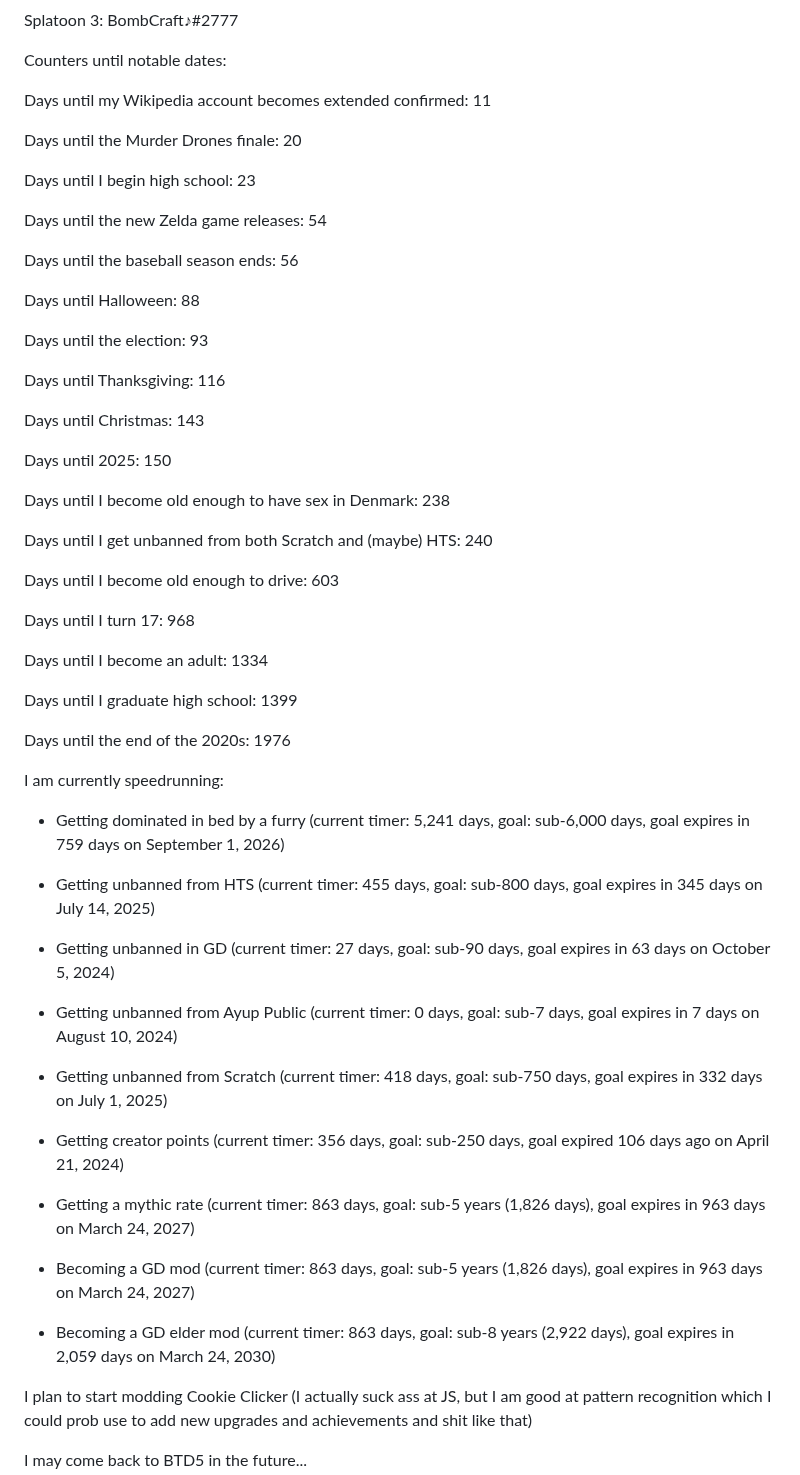
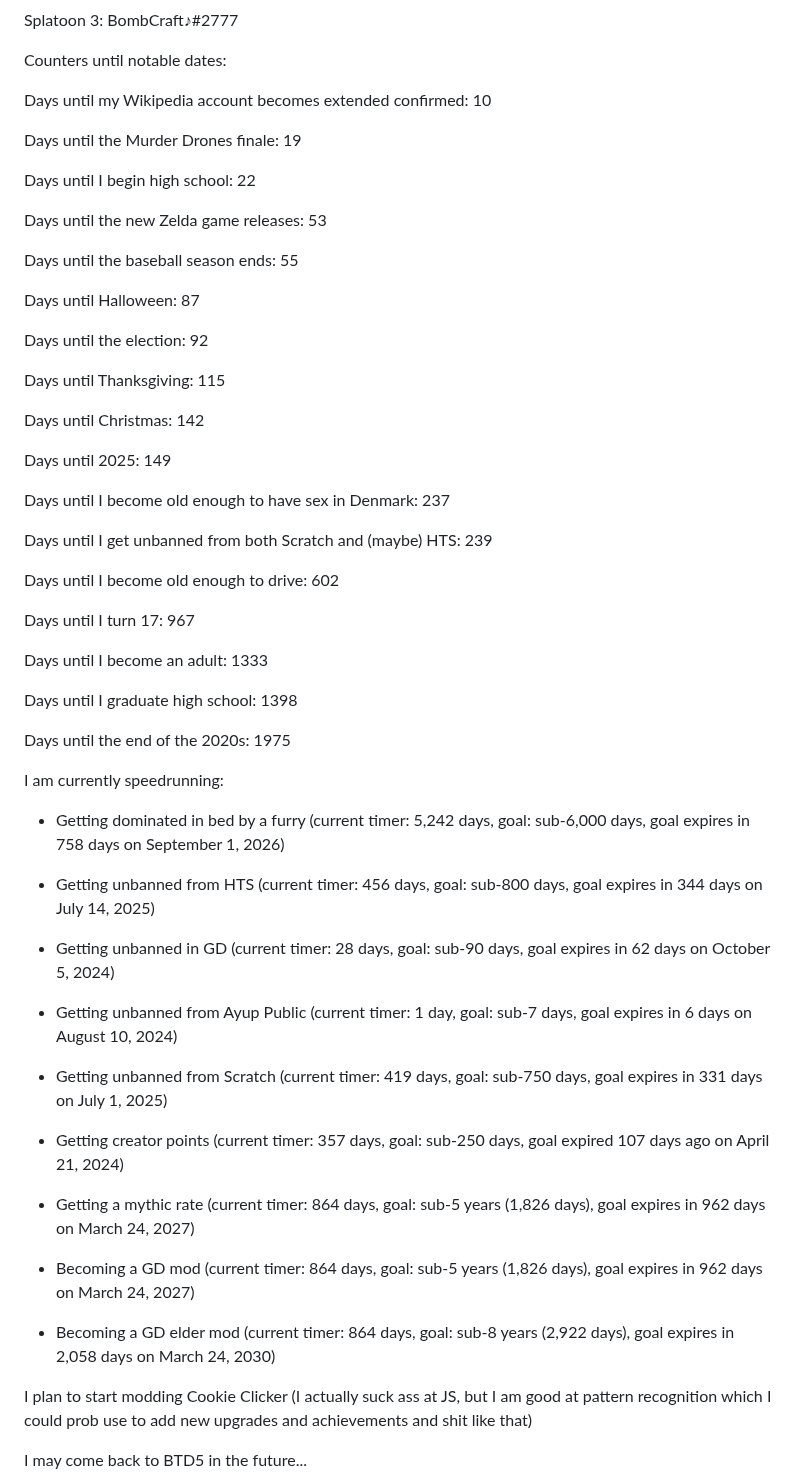
Before and after one commit to ImmediateMurderProfessionals/ImmediateMurderProfessionals, a Markdown page: README.md, the part around the change. Rendered like a GitHub page.

Commit message:
i see colors

```diff
--- a/README.md
+++ b/README.md
@@ -24,59 +24,59 @@ Splatoon 3: BombCraft♪#2777
 
 Counters until notable dates:
 
-Days until my Wikipedia account becomes extended confirmed: 11
+Days until my Wikipedia account becomes extended confirmed: 10
 
-Days until the Murder Drones finale: 20
+Days until the Murder Drones finale: 19
 
-Days until I begin high school: 23
+Days until I begin high school: 22
 
-Days until the new Zelda game releases: 54
+Days until the new Zelda game releases: 53
 
-Days until the baseball season ends: 56
+Days until the baseball season ends: 55
 
-Days until Halloween: 88
+Days until Halloween: 87
 
-Days until the election: 93
+Days until the election: 92
 
-Days until Thanksgiving: 116
+Days until Thanksgiving: 115
 
-Days until Christmas: 143
+Days until Christmas: 142
 
-Days until 2025: 150
+Days until 2025: 149
 
-Days until I become old enough to have sex in Denmark: 238
+Days until I become old enough to have sex in Denmark: 237
 
-Days until I get unbanned from both Scratch and (maybe) HTS: 240
+Days until I get unbanned from both Scratch and (maybe) HTS: 239
 
-Days until I become old enough to drive: 603
+Days until I become old enough to drive: 602
 
-Days until I turn 17: 968
+Days until I turn 17: 967
 
-Days until I become an adult: 1334
+Days until I become an adult: 1333
 
-Days until I graduate high school: 1399
+Days until I graduate high school: 1398
 
-Days until the end of the 2020s: 1976
+Days until the end of the 2020s: 1975
 
 I am currently speedrunning:
 
-- Getting dominated in bed by a furry (current timer: 5,241 days, goal: sub-6,000 days, goal expires in 759 days on September 1, 2026)
+- Getting dominated in bed by a furry (current timer: 5,242 days, goal: sub-6,000 days, goal expires in 758 days on September 1, 2026)
 
-- Getting unbanned from HTS (current timer: 455 days, goal: sub-800 days, goal expires in 345 days on July 14, 2025)
+- Getting unbanned from HTS (current timer: 456 days, goal: sub-800 days, goal expires in 344 days on July 14, 2025)
 
-- Getting unbanned in GD (current timer: 27 days, goal: sub-90 days, goal expires in 63 days on October 5, 2024)
+- Getting unbanned in GD (current timer: 28 days, goal: sub-90 days, goal expires in 62 days on October 5, 2024)
 
-- Getting unbanned from Ayup Public (current timer: 0 days, goal: sub-7 days, goal expires in 7 days on August 10, 2024)
+- Getting unbanned from Ayup Public (current timer: 1 day, goal: sub-7 days, goal expires in 6 days on August 10, 2024)
 
-- Getting unbanned from Scratch (current timer: 418 days, goal: sub-750 days, goal expires in 332 days on July 1, 2025)
+- Getting unbanned from Scratch (current timer: 419 days, goal: sub-750 days, goal expires in 331 days on July 1, 2025)
 
-- Getting creator points (current timer: 356 days, goal: sub-250 days, goal expired 106 days ago on April 21, 2024)
+- Getting creator points (current timer: 357 days, goal: sub-250 days, goal expired 107 days ago on April 21, 2024)
 
-- Getting a mythic rate (current timer: 863 days, goal: sub-5 years (1,826 days), goal expires in 963 days on March 24, 2027)
+- Getting a mythic rate (current timer: 864 days, goal: sub-5 years (1,826 days), goal expires in 962 days on March 24, 2027)
 
-- Becoming a GD mod (current timer: 863 days, goal: sub-5 years (1,826 days), goal expires in 963 days on March 24, 2027)
+- Becoming a GD mod (current timer: 864 days, goal: sub-5 years (1,826 days), goal expires in 962 days on March 24, 2027)
 
-- Becoming a GD elder mod (current timer: 863 days, goal: sub-8 years (2,922 days), goal expires in 2,059 days on March 24, 2030)
+- Becoming a GD elder mod (current timer: 864 days, goal: sub-8 years (2,922 days), goal expires in 2,058 days on March 24, 2030)
 
 I plan to start modding Cookie Clicker (I actually suck ass at JS, but I am good at pattern recognition which I could prob use to add new upgrades and achievements and shit like that)
 
```
